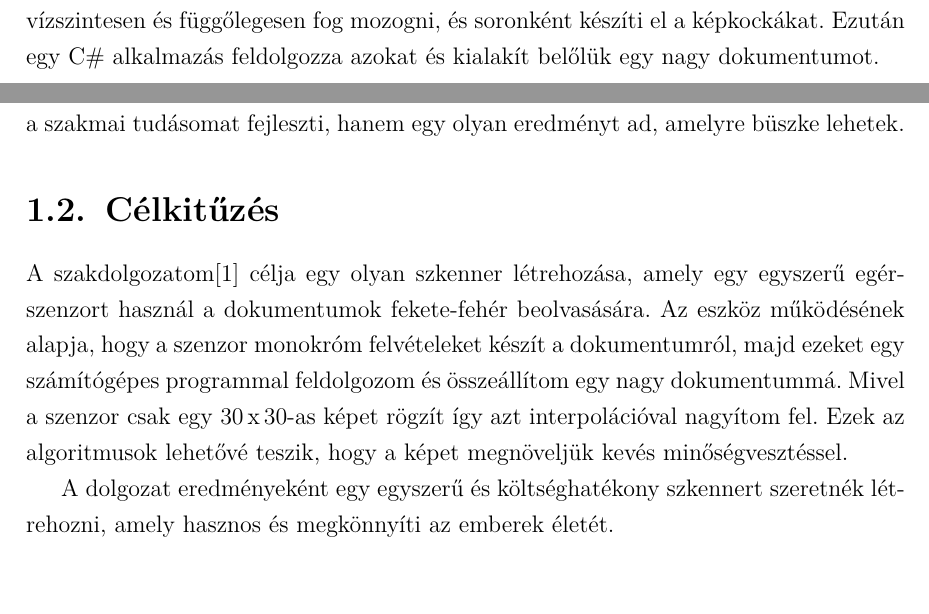
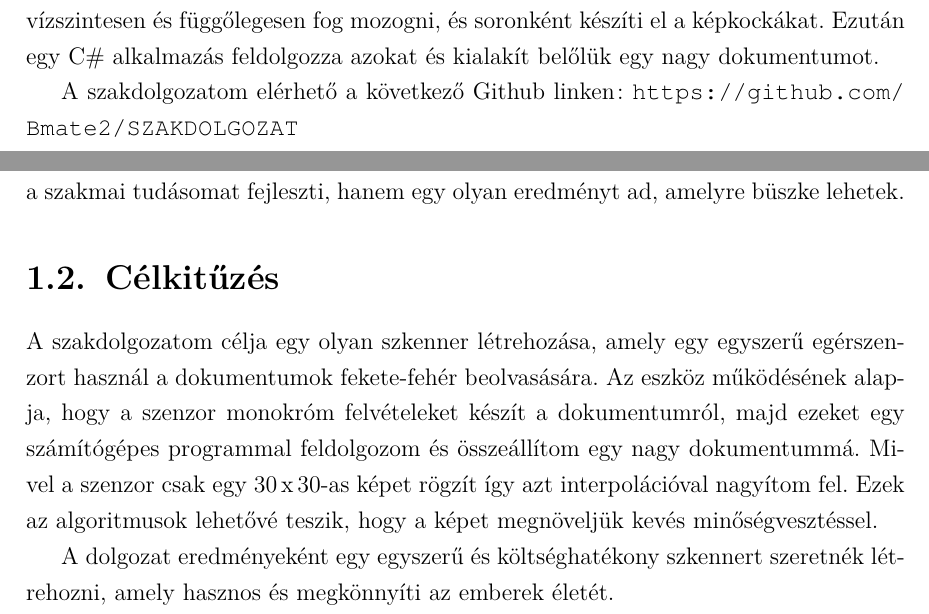
Before and after one commit to Bmate2/SZAKDOLGOZAT, a LaTeX thesis (Doc/FX0W53.tex): two parts of pages 4 and 5 of 37, joined at a grey line, cut so that both start at the same text, the shorter picture padded with empty space. Compiled offline with pdfLaTeX.

Commit message:
Legvégső simítás

```diff
--- a/Doc/FX0W53.tex
+++ b/Doc/FX0W53.tex
@@ -36,6 +36,8 @@ Bár számos szkenner van a piacon, viszont ezek drágák és nagy helyigényűe
 
 Ebben a projektben megmutatom, hogy lehet egy egérszenzort felhasználni hivatalos iratok vagy egyéb papír alapú dokumentumok szkennelésére. A szenzor két sínnel vízszintesen és függőlegesen fog mozogni, és soronként készíti el a képkockákat. Ezután egy C\# alkalmazás feldolgozza azokat és kialakít belőlük egy nagy dokumentumot.
 
+A szakdolgozatom elérhető a következő Github linken: \url{https://github.com/Bmate2/SZAKDOLGOZAT}
+
 \chapter{Bevezető}
 
 \section{Motiváció}
@@ -47,7 +49,7 @@ Emellett fontos számomra, hogy egy olyan eszközt alkossak, amelyet egy egyszer
 
 Valamint kihívást látok ebben a projektben, hogy hogyan is tudom ezt megvalósítani. Izgalmas feladat az, hogy ötvözzem az informatikát az elektronikával. Ez nem csak a szakmai tudásomat fejleszti, hanem egy olyan eredményt ad, amelyre büszke lehetek.
 \section{Célkitűzés}
-A szakdolgozatom\cite{szakdolgozat} célja egy olyan szkenner létrehozása, amely egy egyszerű egérszenzort használ a dokumentumok fekete-fehér beolvasására. Az eszköz működésének alapja, hogy a szenzor monokróm felvételeket készít a dokumentumról, majd ezeket egy számítógépes programmal feldolgozom és összeállítom egy nagy dokumentummá. Mivel a szenzor csak egy 30\,x\,30-as képet rögzít így azt interpolációval nagyítom fel. Ezek az algoritmusok lehetővé teszik, hogy a képet megnöveljük kevés minőségvesztéssel.
+A szakdolgozatom célja egy olyan szkenner létrehozása, amely egy egyszerű egérszenzort használ a dokumentumok fekete-fehér beolvasására. Az eszköz működésének alapja, hogy a szenzor monokróm felvételeket készít a dokumentumról, majd ezeket egy számítógépes programmal feldolgozom és összeállítom egy nagy dokumentummá. Mivel a szenzor csak egy 30\,x\,30-as képet rögzít így azt interpolációval nagyítom fel. Ezek az algoritmusok lehetővé teszik, hogy a képet megnöveljük kevés minőségvesztéssel.
 
 A dolgozat eredményeként egy egyszerű és költséghatékony szkennert szeretnék létrehozni, amely hasznos és megkönnyíti az emberek életét.
 \chapter{Felhasznált technológiák}
```
Also changed, not shown: Doc/FX0W53.pdf, 3 other files.
